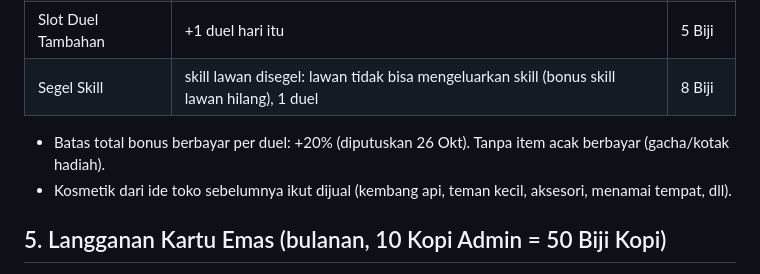
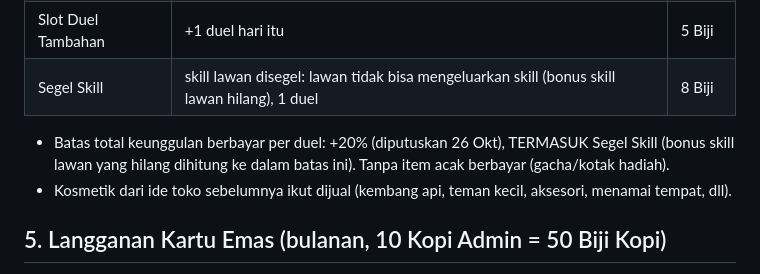
Before and after one commit to Eman-Sm/Dunia-Pokomen, a Markdown page: docs/RENCANA_ARENA_EKONOMI.md, the part around the change. Drawn GitHub-style.

Commit message:
Rencana arena: Segel Skill dihitung dalam batas +20%
Co-Authored-By: Claude Opus 5.5 <noreply@anthropic.com>
Claude-Session: https://claude.ai/code/session_016JCUGjeN7C4fWr6wizx4Nt

```diff
--- a/docs/RENCANA_ARENA_EKONOMI.md
+++ b/docs/RENCANA_ARENA_EKONOMI.md
@@ -30,7 +30,7 @@ Dibangun bertahap SETELAH pembagian wilayah (lihat RENCANA_WILAYAH.md). Unsur pa
 | Terompet Dukungan | dukungan penonton x2, 1 duel | 10 Biji |
 | Slot Duel Tambahan | +1 duel hari itu | 5 Biji |
 | Segel Skill | skill lawan disegel: lawan tidak bisa mengeluarkan skill (bonus skill lawan hilang), 1 duel | 8 Biji |
-- Batas total bonus berbayar per duel: +20% (diputuskan 26 Okt). Tanpa item acak berbayar (gacha/kotak hadiah).
+- Batas total keunggulan berbayar per duel: +20% (diputuskan 26 Okt), TERMASUK Segel Skill (bonus skill lawan yang hilang dihitung ke dalam batas ini). Tanpa item acak berbayar (gacha/kotak hadiah).
 - Kosmetik dari ide toko sebelumnya ikut dijual (kembang api, teman kecil, aksesori, menamai tempat, dll).
 
 ## 5. Langganan Kartu Emas (bulanan, 10 Kopi Admin = 50 Biji Kopi)
```
